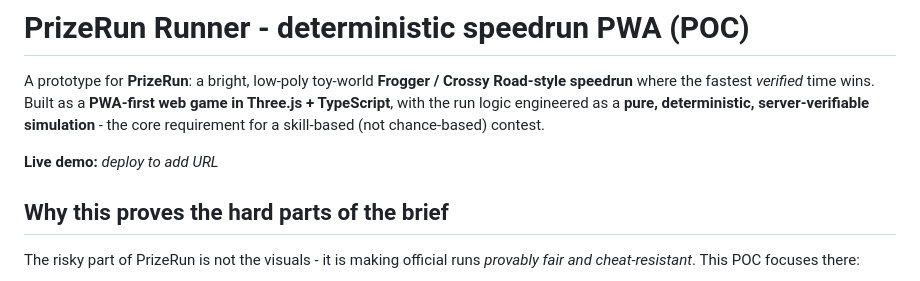
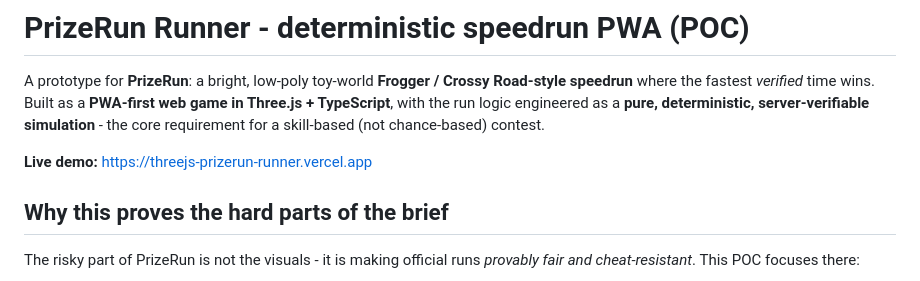
Before and after one commit to tranthienhau/threejs-prizerun-runner, a Markdown page: README.md, the part around the change. Drawn GitHub-style.

Commit message:
docs: add live demo URL

```diff
--- a/README.md
+++ b/README.md
@@ -6,7 +6,7 @@ Road-style speedrun** where the fastest *verified* time wins. Built as a
 as a **pure, deterministic, server-verifiable simulation** - the core
 requirement for a skill-based (not chance-based) contest.
 
-**Live demo:** _deploy to add URL_
+**Live demo:** https://threejs-prizerun-runner.vercel.app
 
 ## Why this proves the hard parts of the brief
 
```
